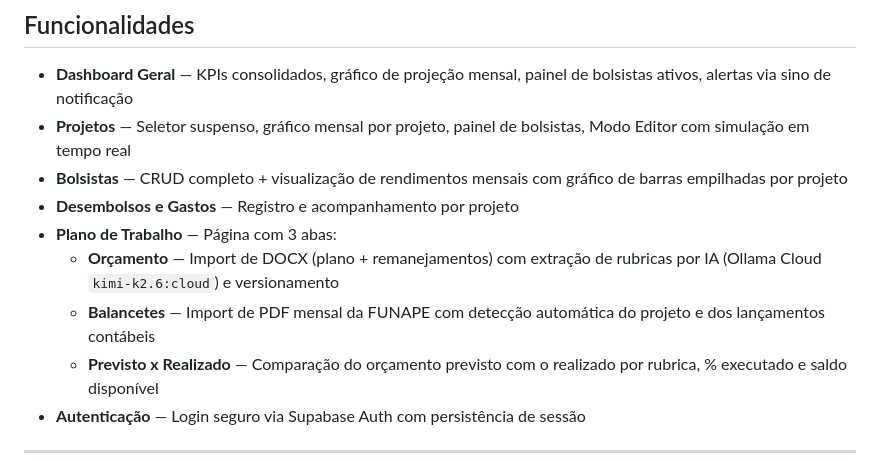
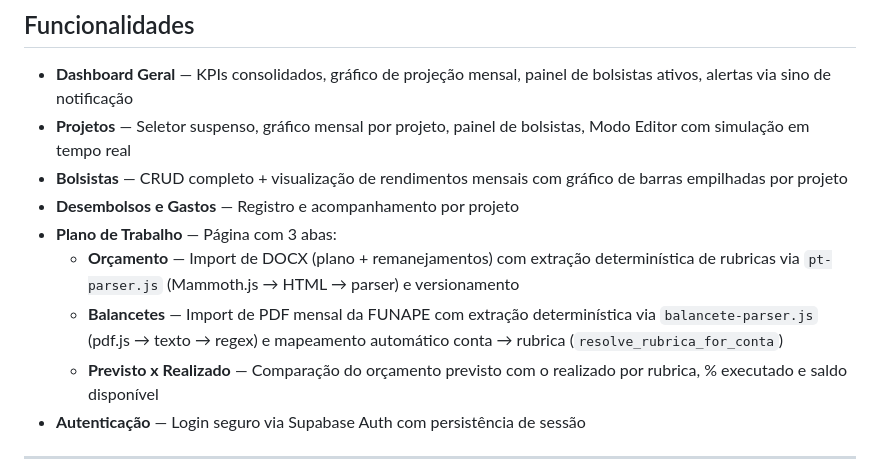
Before and after one commit to VictorGit10/controle-financeiro-lapig, a Markdown page: README.md, the part around one of its changes. Rendered like a GitHub page.

```diff
--- a/README.md
+++ b/README.md
@@ -120,8 +132,8 @@ ControleFinanceiro/
 - **Bolsistas** — CRUD completo + visualização de rendimentos mensais com gráfico de barras empilhadas por projeto
 - **Desembolsos e Gastos** — Registro e acompanhamento por projeto
 - **Plano de Trabalho** — Página com 3 abas:
-  - **Orçamento** — Import de DOCX (plano + remanejamentos) com extração de rubricas por IA (Ollama Cloud `kimi-k2.6:cloud`) e versionamento
-  - **Balancetes** — Import de PDF mensal da FUNAPE com detecção automática do projeto e dos lançamentos contábeis
+  - **Orçamento** — Import de DOCX (plano + remanejamentos) com extração determinística de rubricas via `pt-parser.js` (Mammoth.js → HTML → parser) e versionamento
+  - **Balancetes** — Import de PDF mensal da FUNAPE com extração determinística via `balancete-parser.js` (pdf.js → texto → regex) e mapeamento automático conta → rubrica (`resolve_rubrica_for_conta`)
   - **Previsto x Realizado** — Comparação do orçamento previsto com o realizado por rubrica, % executado e saldo disponível
 - **Autenticação** — Login seguro via Supabase Auth com persistência de sessão
 
```
Also changed, not shown: other parts of README.md (+20 -17 lines).
